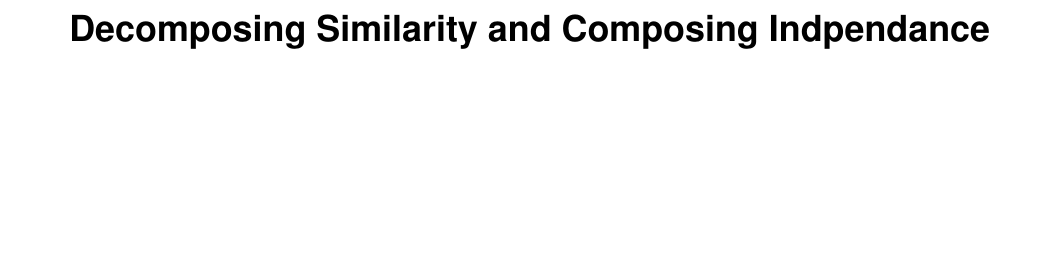
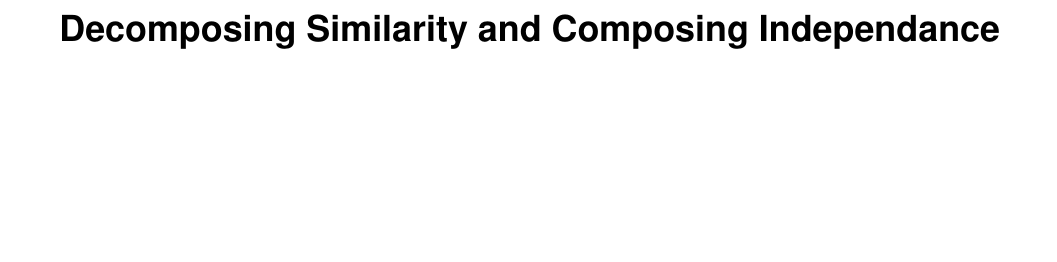
Before and after one commit to MehrnooshSadrzadeh/TheoryIR, a LaTeX paper (paper.tex): part of page 1 of 6, cut so that both start at the same text. Compiled offline with pdfLaTeX.

Commit message:
Update paper.tex

```diff
--- a/paper.tex
+++ b/paper.tex
@@ -27,9 +27,12 @@
 \usepackage{alltt}
 \usepackage{nicefrac}
 
+\usepackage{braket}
+% thor, added 30/04/2015
+
 \sloppy
 
-\title{Decomposing Similarity and Composing Indpendance}
+\title{Decomposing Similarity and Composing Independance}
 % \author{Dmitrijs Milajevs \and Mehrnoosh Sadrzadeh \and Thomas Roelleke}
 \date{}
 
@@ -40,6 +43,7 @@
 \newtheorem{definition}{Definition} % defined in journal style
 \newtheorem{example}{Example} % defined in journal style
 \newtheorem{theorem}{Theorem} % defined in journal style
+\newtheorem{proposition}{Proposition}
 %\newtheorem{proof}{Proof} % defined in acm_proc/sig styles
 
 \begin{document}
```
Also changed, not shown: paper.tex (1 more changed lines).
